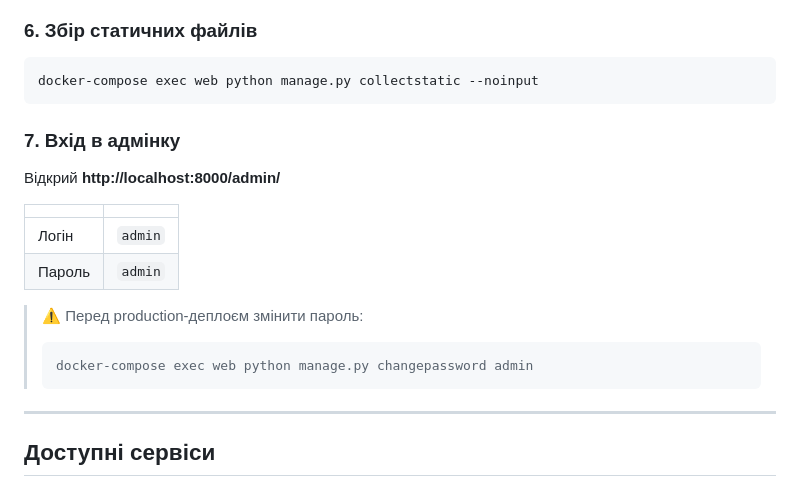
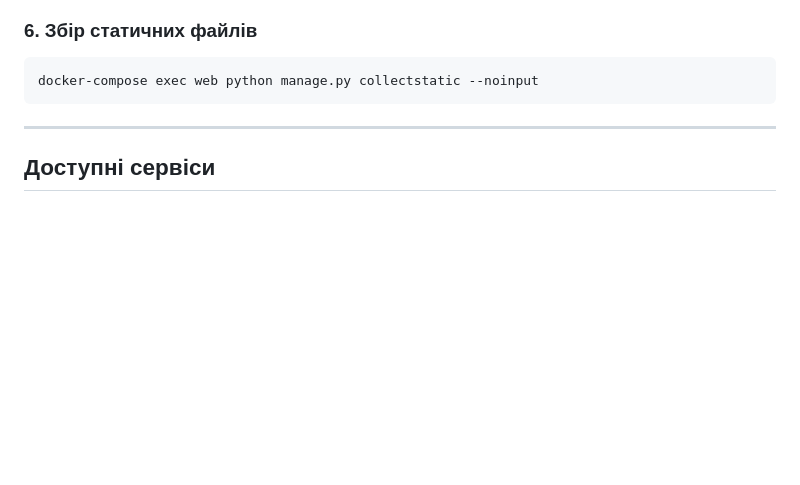
Before and after one commit to ZamotVlad/ITLEO_Test_Task, a Markdown page: README.md, the part around the change. Rendered like a GitHub page; blank space fills up the shorter version.

````diff
--- a/README.md
+++ b/README.md
@@ -177,21 +177,6 @@ docker-compose exec web python manage.py seed_db
 ```bash
 docker-compose exec web python manage.py collectstatic --noinput
 ```
-
-### 7. Вхід в адмінку
-
-Відкрий **http://localhost:8000/admin/**
-
-|        |         |
-| ------ | ------- |
-| Логін  | `admin` |
-| Пароль | `admin` |
-
-> ⚠️ Перед production-деплоєм змінити пароль:
->
-> ```bash
-> docker-compose exec web python manage.py changepassword admin
-> ```
 
 ---
 
````
